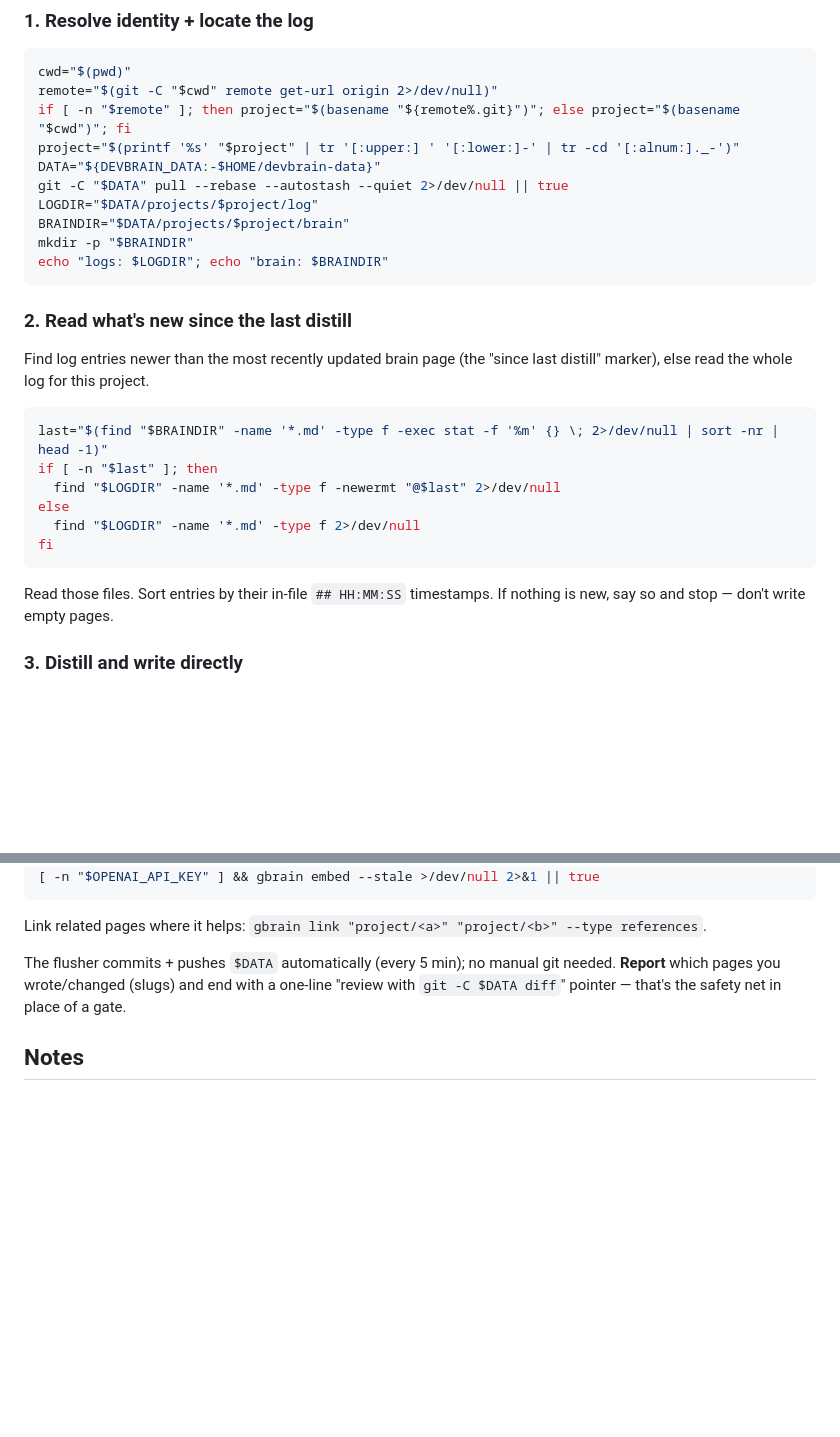
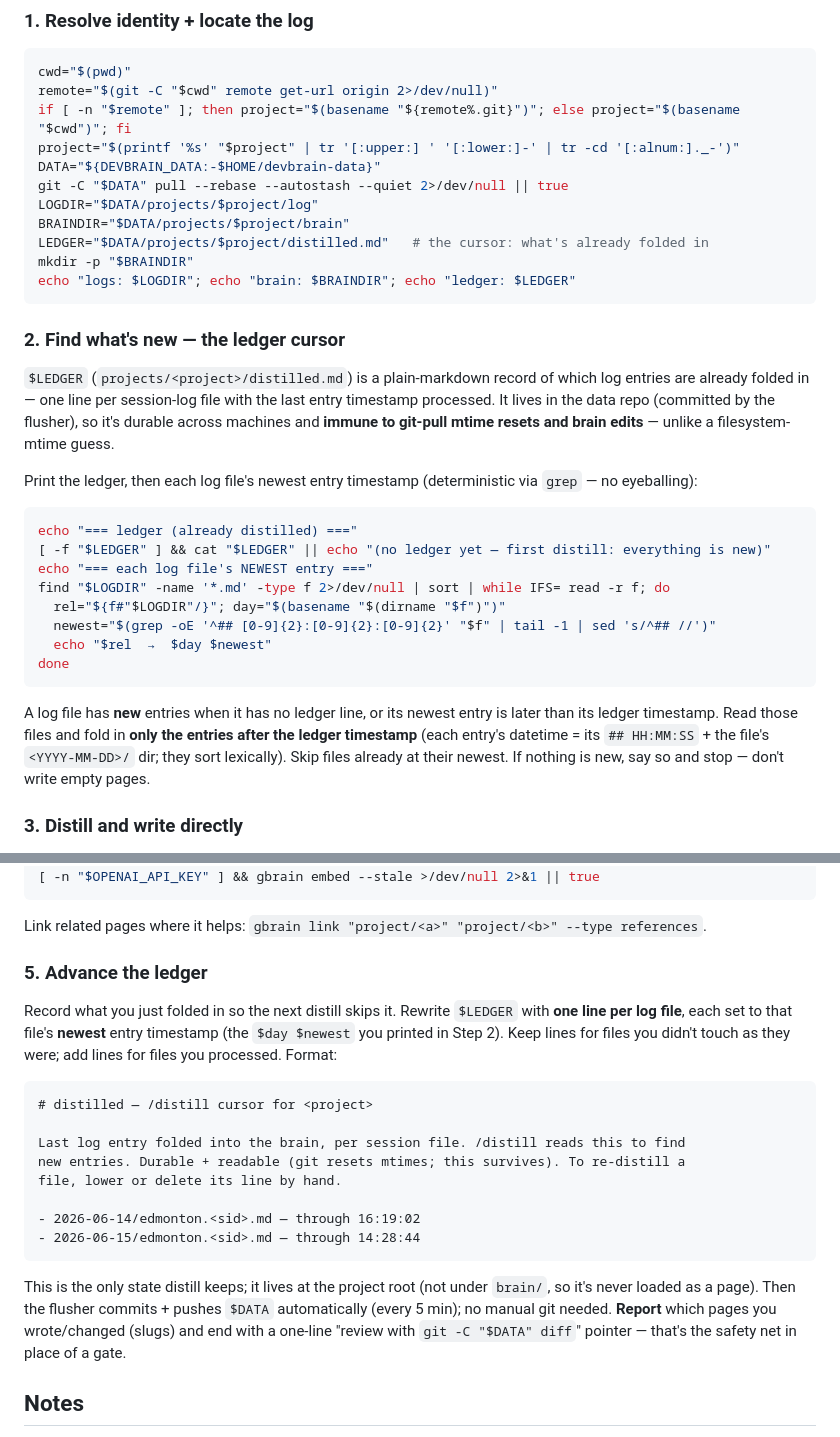
Before and after one commit to TheWeiHu/devbrain, a Markdown page: skills/distill/SKILL.md, 2 parts joined by grey strips. Rendered like a GitHub page; blank space fills up the shorter version.

Commit message:
distill: track processed logs via a markdown ledger, not a cursor program
Replace the fragile 'newest brain-page mtime' heuristic with an explicit, plain-
markdown ledger (projects/<project>/distilled.md) the skill maintains itself — one
line per session log file recording the last entry timestamp folded in.

- Durable + readable: lives in the data repo, survives git-pull mtime resets and
  brain-page edits (the mtime guess did not); hand-editable to force a re-distill.
- Per-file + per-entry: appending to a session-day file surfaces only the new
  entries; late-synced files from another machine are still picked up.
- No code file: dropped the python helper. Step 2 extracts each file's newest entry
  with one grep (deterministic), the agent compares against the ledger and rewrites
  it in Step 5. Fits devbrain's files-over-state, explicit-over-magic ethos.
- Ledger sits at the project root, not under brain/, so it's never loaded as a page.

Co-Authored-By: Claude Opus 4.8 <noreply@anthropic.com>

````diff
--- a/skills/distill/SKILL.md
+++ b/skills/distill/SKILL.md
@@ -30,22 +30,34 @@ DATA="${DEVBRAIN_DATA:-$HOME/devbrain-data}"
 git -C "$DATA" pull --rebase --autostash --quiet 2>/dev/null || true
 LOGDIR="$DATA/projects/$project/log"
 BRAINDIR="$DATA/projects/$project/brain"
+LEDGER="$DATA/projects/$project/distilled.md"   # the cursor: what's already folded in
 mkdir -p "$BRAINDIR"
-echo "logs: $LOGDIR"; echo "brain: $BRAINDIR"
+echo "logs: $LOGDIR"; echo "brain: $BRAINDIR"; echo "ledger: $LEDGER"
 ```
 
-### 2. Read what's new since the last distill
-Find log entries newer than the most recently updated brain page (the "since last
-distill" marker), else read the whole log for this project.
+### 2. Find what's new — the ledger cursor
+`$LEDGER` (`projects/<project>/distilled.md`) is a plain-markdown record of which
+log entries are already folded in — one line per session-log file with the last
+entry timestamp processed. It lives in the data repo (committed by the flusher), so
+it's durable across machines and **immune to git-pull mtime resets and brain edits**
+— unlike a filesystem-mtime guess.
+
+Print the ledger, then each log file's newest entry timestamp (deterministic via
+`grep` — no eyeballing):
 ```bash
-last="$(find "$BRAINDIR" -name '*.md' -type f -exec stat -f '%m' {} \; 2>/dev/null | sort -nr | head -1)"
-if [ -n "$last" ]; then
-  find "$LOGDIR" -name '*.md' -type f -newermt "@$last" 2>/dev/null
-else
-  find "$LOGDIR" -name '*.md' -type f 2>/dev/null
-fi
+echo "=== ledger (already distilled) ==="
+[ -f "$LEDGER" ] && cat "$LEDGER" || echo "(no ledger yet — first distill: everything is new)"
+echo "=== each log file's NEWEST entry ==="
+find "$LOGDIR" -name '*.md' -type f 2>/dev/null | sort | while IFS= read -r f; do
+  rel="${f#"$LOGDIR"/}"; day="$(basename "$(dirname "$f")")"
+  newest="$(grep -oE '^## [0-9]{2}:[0-9]{2}:[0-9]{2}' "$f" | tail -1 | sed 's/^## //')"
+  echo "$rel  →  $day $newest"
+done
 ```
-Read those files. Sort entries by their in-file `## HH:MM:SS` timestamps. If
+A log file has **new** entries when it has no ledger line, or its newest entry is
+later than its ledger timestamp. Read those files and fold in **only the entries
+after the ledger timestamp** (each entry's datetime = its `## HH:MM:SS` + the file's
+`<YYYY-MM-DD>/` dir; they sort lexically). Skip files already at their newest. If
 nothing is new, say so and stop — don't write empty pages.
 
 ### 3. Distill and write directly
@@ -72,9 +84,26 @@ done
 Link related pages where it helps:
 `gbrain link "project/<a>" "project/<b>" --type references`.
 
-The flusher commits + pushes `$DATA` automatically (every 5 min); no manual git
-needed. **Report** which pages you wrote/changed (slugs) and end with a one-line
-"review with `git -C $DATA diff`" pointer — that's the safety net in place of a gate.
+### 5. Advance the ledger
+Record what you just folded in so the next distill skips it. Rewrite `$LEDGER` with
+**one line per log file**, each set to that file's **newest** entry timestamp (the
+`$day $newest` you printed in Step 2). Keep lines for files you didn't touch as they
+were; add lines for files you processed. Format:
+```markdown
+# distilled — /distill cursor for <project>
+
+Last log entry folded into the brain, per session file. /distill reads this to find
+new entries. Durable + readable (git resets mtimes; this survives). To re-distill a
+file, lower or delete its line by hand.
+
+- 2026-06-14/edmonton.<sid>.md — through 16:19:02
+- 2026-06-15/edmonton.<sid>.md — through 14:28:44
+```
+This is the only state distill keeps; it lives at the project root (not under
+`brain/`, so it's never loaded as a page). Then the flusher commits + pushes `$DATA`
+automatically (every 5 min); no manual git needed. **Report** which pages you
+wrote/changed (slugs) and end with a one-line "review with `git -C "$DATA" diff`"
+pointer — that's the safety net in place of a gate.
 
 ## Notes
 - Keep pages small and linked, like the seed `project/devbrain-*` pages.
````
Also changed, not shown: skills/continue/SKILL.md (+5 -4 lines).
